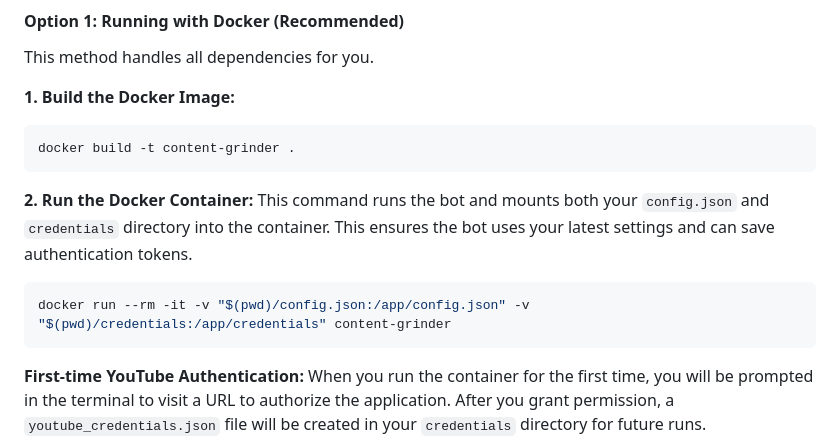
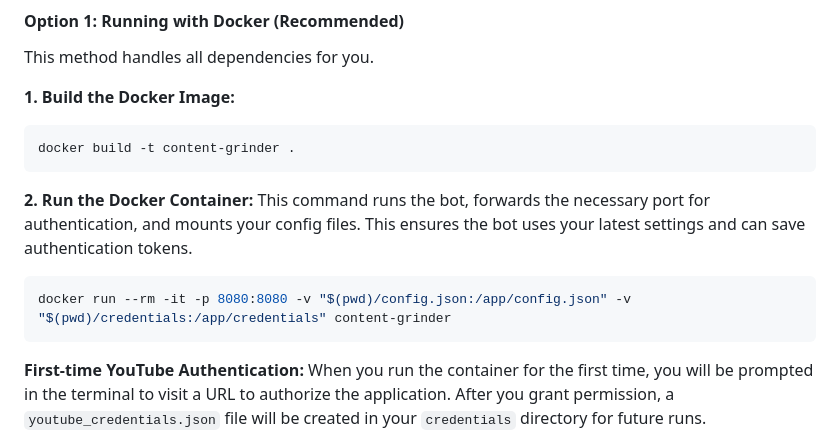
Before and after one commit to Clover33-s/simple-website, a Markdown page: README.md, the part around the change. Rendered like a GitHub page.

Commit message:
fix: Resolve final dependency and Docker authentication issues
This commit addresses the final set of bugs to ensure the application is fully functional, stable, and easy to use, especially in a Docker environment.

Key Changes:

1.  **Corrected YouTube Authentication for Docker:**
    *   The `docker run` command in the `README.md` has been updated to include the `-p 8080:8080` port mapping. This is crucial for allowing the YouTube OAuth 2.0 authentication flow to complete successfully when running inside a container.
    *   The `youtube_uploader.py` now uses `run_local_server(open_browser=False)` to prevent the application from crashing when trying to open a non-existent browser in a headless environment.

2.  **Resolved Dependency Conflicts:**
    *   Pinned `Pillow==9.5.0` in `requirements.txt` to resolve the `ANTIALIAS` attribute error, ensuring compatibility with `moviepy==1.0.3`.

3.  **Corrected Docker Configuration Instructions:**
    *   Updated the `README.md` to instruct users to mount the `config.json` file when running with Docker, ensuring their API keys are correctly used.

This series of fixes results in a robust and reliable application.

````diff
--- a/README.md
+++ b/README.md
@@ -64,10 +64,10 @@ docker build -t content-grinder .
 ```
 
 **2. Run the Docker Container:**
-This command runs the bot and mounts both your `config.json` and `credentials` directory into the container. This ensures the bot uses your latest settings and can save authentication tokens.
+This command runs the bot, forwards the necessary port for authentication, and mounts your config files. This ensures the bot uses your latest settings and can save authentication tokens.
 
 ```bash
-docker run --rm -it -v "$(pwd)/config.json:/app/config.json" -v "$(pwd)/credentials:/app/credentials" content-grinder
+docker run --rm -it -p 8080:8080 -v "$(pwd)/config.json:/app/config.json" -v "$(pwd)/credentials:/app/credentials" content-grinder
 ```
 
 **First-time YouTube Authentication:** When you run the container for the first time, you will be prompted in the terminal to visit a URL to authorize the application. After you grant permission, a `youtube_credentials.json` file will be created in your `credentials` directory for future runs.
````
